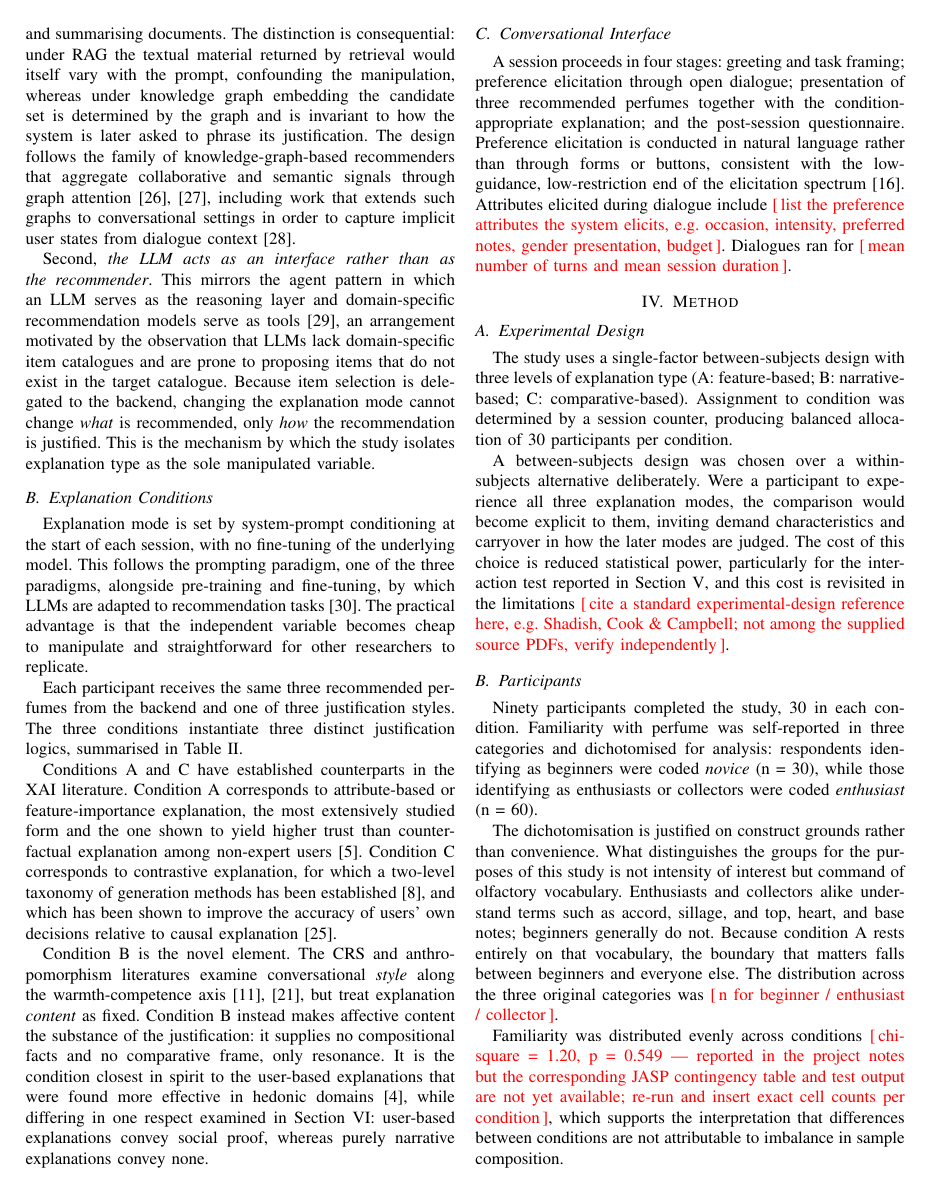
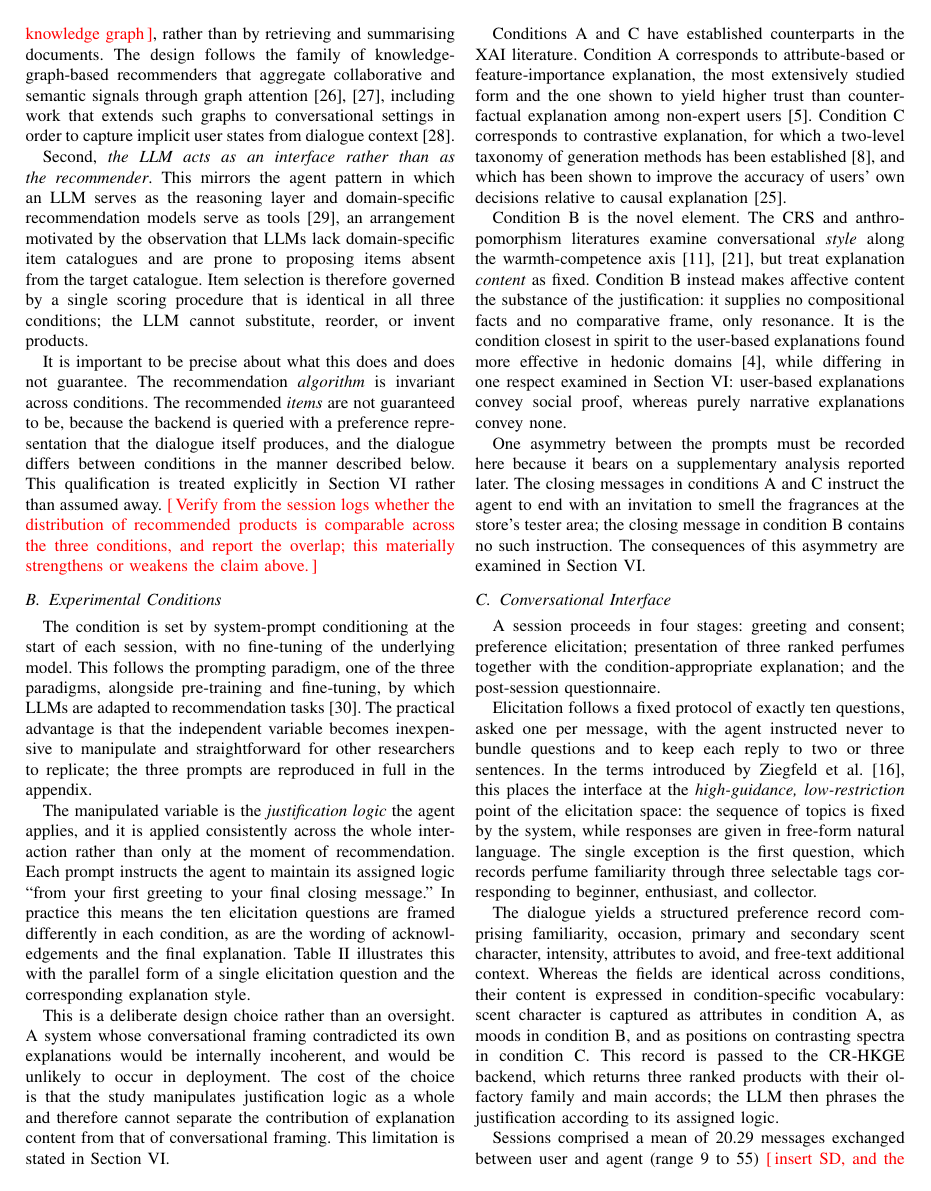
Before and after one commit to rssdsyndt/IEEE-conference-1, a LaTeX paper (main.tex): page 6 of 9 before the commit and page 6 of 10 after it. Compiled offline with pdfLaTeX; a missing font is replaced by an installed copy or a similar font; a LaTeX package or settings file that is missing is left out.

Commit message:
Revise Sections III-IV against the actual system prompts and field procedure
Corrections forced by reading the three system_prompt_*.md files and the
consent screen:

- System is named Aromatique AI, not "Lily" as the project notes stated
- The manipulation is NOT confined to the explanation: all ten elicitation
  questions differ by condition. The IV is reframed as "justification logic
  applied consistently across the whole interaction", the design choice is
  defended, and the resulting inability to separate explanation content from
  conversational framing is flagged for the Discussion
- Withdrew the claim that the recommended item set is identical across
  conditions. The algorithm is invariant; the items are not guaranteed to be,
  because the preference record fed to the backend is produced by a dialogue
  that differs by condition. Flagged for verification against session logs
- Recorded the closing-message asymmetry: A and C invite physical scent trial
  at the tester area, B does not. This is a direct confound for scent_trial
- Elicitation corrected to high-guidance/low-restriction (fixed 10-question
  protocol, free-text answers), not low-guidance
- Table II rebuilt to show the parallel elicitation framing per condition
- Dialogue length: M = 20.29 messages, range 9-55

Data now folded in:
- Familiarity recruited by quota, 30/30/30 across the three original levels;
  the 2:1 novice/enthusiast split is downstream of the coding decision, not a
  recruitment failure
- Exact H4 cell sizes: 10/12/8 novice, 20/18/22 enthusiast
- Balance check chi-squared(2) = 1.200, p = .549, Cramer's V = 0.116
- Procedure: offline, in a physical perfume store, walk-in and mini-workshop
  sessions; session type not recorded per participant
- Consent: on-screen, anonymised, voluntary, UGM collaborative research

Placeholders reduced from 37 to 35.

Co-Authored-By: Claude Opus 5 <noreply@anthropic.com>

```diff
--- a/main.tex
+++ b/main.tex
@@ -450,34 +450,51 @@ graph comprising \PH{number of entities, relations and items in the KG; source:
-dataset\_aromatique\_KG}, rather than by retrieving and summarising documents. The
-distinction is consequential: under RAG the textual material returned by retrieval
-would itself vary with the prompt, confounding the manipulation, whereas under
-knowledge graph embedding the candidate set is determined by the graph and is
-invariant to how the system is later asked to phrase its justification. The design
-follows the family of knowledge-graph-based recommenders that aggregate collaborative
-and semantic signals through graph attention \cite{litois2023}, \cite{elahi2024},
-including work that extends such graphs to conversational settings in order to capture
-implicit user states from dialogue context \cite{yang2025}.
+graph comprising \PH{number of entities, relations and items in the knowledge graph},
+rather than by retrieving and summarising documents. The design follows the family of
+knowledge-graph-based recommenders that aggregate collaborative and semantic signals
+through graph attention \cite{litois2023}, \cite{elahi2024}, including work that
+extends such graphs to conversational settings in order to capture implicit user
+states from dialogue context \cite{yang2025}.
 
 Second, \textit{the LLM acts as an interface rather than as the recommender}. This
 mirrors the agent pattern in which an LLM serves as the reasoning layer and
 domain-specific recommendation models serve as tools \cite{huang2023}, an arrangement
 motivated by the observation that LLMs lack domain-specific item catalogues and are
-prone to proposing items that do not exist in the target catalogue. Because item
-selection is delegated to the backend, changing the explanation mode cannot change
-\textit{what} is recommended, only \textit{how} the recommendation is justified. This
-is the mechanism by which the study isolates explanation type as the sole
-manipulated variable.
+prone to proposing items absent from the target catalogue. Item selection is therefore
+governed by a single scoring procedure that is identical in all three conditions; the
+LLM cannot substitute, reorder, or invent products.
 
-\subsection{Explanation Conditions}
+It is important to be precise about what this does and does not guarantee. The
+recommendation \textit{algorithm} is invariant across conditions. The recommended
+\textit{items} are not guaranteed to be, because the backend is queried with a
+preference representation that the dialogue itself produces, and the dialogue differs
+between conditions in the manner described below. This qualification is treated
+explicitly in Section~\ref{sec:discussion} rather than assumed away.
+\PH{Verify from the session logs whether the distribution of recommended products is
+comparable across the three conditions, and report the overlap; this materially
+strengthens or weakens the claim above.}
 
-Explanation mode is set by system-prompt conditioning at the start of each session,
-with no fine-tuning of the underlying model. This follows the prompting paradigm,
-one of the three paradigms, alongside pre-training and fine-tuning, by which LLMs are
-adapted to recommendation tasks \cite{zhao2024}. The practical advantage is that the
-independent variable becomes cheap to manipulate and straightforward for other
-researchers to replicate.
+\subsection{Experimental Conditions}
 
-Each participant receives the same three recommended perfumes from the backend and one
-of three justification styles. The three conditions instantiate three distinct
-justification logics, summarised in Table~\ref{tab:conditions}.
+The condition is set by system-prompt conditioning at the start of each session, with
+no fine-tuning of the underlying model. This follows the prompting paradigm, one of the
+three paradigms, alongside pre-training and fine-tuning, by which LLMs are adapted to
+recommendation tasks \cite{zhao2024}. The practical advantage is that the independent
+variable becomes inexpensive to manipulate and straightforward for other researchers to
+replicate; the three prompts are reproduced in full in the appendix.
+
+The manipulated variable is the \textit{justification logic} the agent applies, and it
+is applied consistently across the whole interaction rather than only at the moment of
+recommendation. Each prompt instructs the agent to maintain its assigned logic ``from
+your first greeting to your final closing message.'' In practice this means the ten
+elicitation questions are framed differently in each condition, as are the wording of
+acknowledgements and the final explanation. Table~\ref{tab:conditions} illustrates this
+with the parallel form of a single elicitation question and the corresponding
+explanation style.
+
+This is a deliberate design choice rather than an oversight. A system whose
+conversational framing contradicted its own explanations would be internally
+incoherent, and would be unlikely to occur in deployment. The cost of the choice is
+that the study manipulates justification logic as a whole and therefore cannot separate
+the contribution of explanation content from that of conversational framing. This
+limitation is stated in Section~\ref{sec:discussion}.
 
 \begin{table*}[htbp]
@@ -513,22 +532,45 @@ conversational \textit{style} along the warmth-competence axis \cite{libaoku2024
 \cite{cheng2022}, but treat explanation \textit{content} as fixed. Condition B instead
 makes affective content the substance of the justification: it supplies no
 compositional facts and no comparative frame, only resonance. It is the condition
-closest in spirit to the user-based explanations that were found more effective in
-hedonic domains \cite{chen2024}, while differing in one respect examined in
+closest in spirit to the user-based explanations found more effective in hedonic
+domains \cite{chen2024}, while differing in one respect examined in
 Section~\ref{sec:discussion}: user-based explanations convey social proof, whereas
 purely narrative explanations convey none.
 
+One asymmetry between the prompts must be recorded here because it bears on a
+supplementary analysis reported later. The closing messages in conditions A and C
+instruct the agent to end with an invitation to smell the fragrances at the store's
+tester area; the closing message in condition B contains no such instruction. The
+consequences of this asymmetry are examined in Section~\ref{sec:discussion}.
+
 \subsection{Conversational Interface}
 
-A session proceeds in four stages: greeting and task framing; preference elicitation
-through open dialogue; presentation of three recommended perfumes together with the
-condition-appropriate explanation; and the post-session questionnaire. Preference
-elicitation is conducted in natural language rather than through forms or buttons,
-consistent with the low-guidance, low-restriction end of the elicitation spectrum
-\cite{ziegfeld2025}. Attributes elicited during dialogue include
-\PH{list the preference attributes the system elicits, e.g. occasion, intensity,
-preferred notes, gender presentation, budget}. Dialogues ran for
-\PH{mean number of turns and mean session duration}.
+A session proceeds in four stages: greeting and consent; preference elicitation;
+presentation of three ranked perfumes together with the condition-appropriate
+explanation; and the post-session questionnaire.
+
+Elicitation follows a fixed protocol of exactly ten questions, asked one per message,
+with the agent instructed never to bundle questions and to keep each reply to two or
+three sentences. In the terms introduced by Ziegfeld et al. \cite{ziegfeld2025}, this
+places the interface at the \textit{high-guidance, low-restriction} point of the
+elicitation space: the sequence of topics is fixed by the system, while responses are
+given in free-form natural language. The single exception is the first question, which
+records perfume familiarity through three selectable tags corresponding to beginner,
+enthusiast, and collector.
+
+The dialogue yields a structured preference record comprising familiarity, occasion,
+primary and secondary scent character, intensity, attributes to avoid, and free-text
+additional context. Whereas the fields are identical across conditions, their content
+is expressed in condition-specific vocabulary: scent character is captured as
+attributes in condition A, as moods in condition B, and as positions on contrasting
+spectra in condition C. This record is passed to the CR-HKGE backend, which returns
+three ranked products with their olfactory family and main accords; the LLM then
+phrases the justification according to its assigned logic.
+
+Sessions comprised a mean of 20.29 messages exchanged between user and agent
+(range 9 to 55) \PH{insert SD, and the mean per condition if available; comparable
+dialogue lengths across conditions would rule out interaction length as an alternative
+explanation for the observed differences}.
 
 % ===============================================================
 \section{Method}
@@ -537,15 +579,8 @@ preferred notes, gender presentation, budget}. Dialogues ran for
 \subsection{Experimental Design}
 
 The study uses a single-factor between-subjects design with three levels of
-explanation type (A: feature-based; B: narrative-based; C: comparative-based).
+justification logic (A: feature-based; B: narrative-based; C: comparative-based).
 Assignment to condition was determined by a session counter, producing balanced
 allocation of 30 participants per condition.
 
 A between-subjects design was chosen over a within-subjects alternative deliberately.
-Were a participant to experience all three explanation modes, the comparison would
-become explicit to them, inviting demand characteristics and carryover in how the
-later modes are judged. The cost of this choice is reduced statistical power,
-particularly for the interaction test reported in Section~\ref{sec:results}, and this
-cost is revisited in the limitations \PH{cite a standard experimental-design reference
-here, e.g. Shadish, Cook \& Campbell; not among the supplied source PDFs, verify
-independently}.
@@ -552,7 +593,3 @@ independently}.
 
 \subsection{Participants}
 
-Ninety participants completed the study, 30 in each condition. Familiarity with
-perfume was self-reported in three categories and dichotomised for analysis:
-respondents identifying as beginners were coded \textit{novice} (n = 30), while those
-identifying as enthusiasts or collectors were coded \textit{enthusiast} (n = 60).
@@ -560,7 +603 @@ identifying as enthusiasts or collectors were coded \textit{enthusiast} (n = 60)
 The dichotomisation is justified on construct grounds rather than convenience. What
-distinguishes the groups for the purposes of this study is not intensity of interest
-but command of olfactory vocabulary. Enthusiasts and collectors alike understand terms
-such as accord, sillage, and top, heart, and base notes; beginners generally do not.
-Because condition A rests entirely on that vocabulary, the boundary that matters falls
-between beginners and everyone else. The distribution across the three original
-categories was \PH{n for beginner / enthusiast / collector}.
@@ -567,7 +609 @@ categories was \PH{n for beginner / enthusiast / collector}.
 
-Familiarity was distributed evenly across conditions
-\PH{chi-square = 1.20, p = 0.549 --- reported in the project notes but the
-corresponding JASP contingency table and test output are not yet available; re-run and
-insert exact cell counts per condition}, which supports the interpretation that
-differences between conditions are not attributable to imbalance in sample
-composition.
```
Also changed, not shown: main.tex (114 more changed lines).
